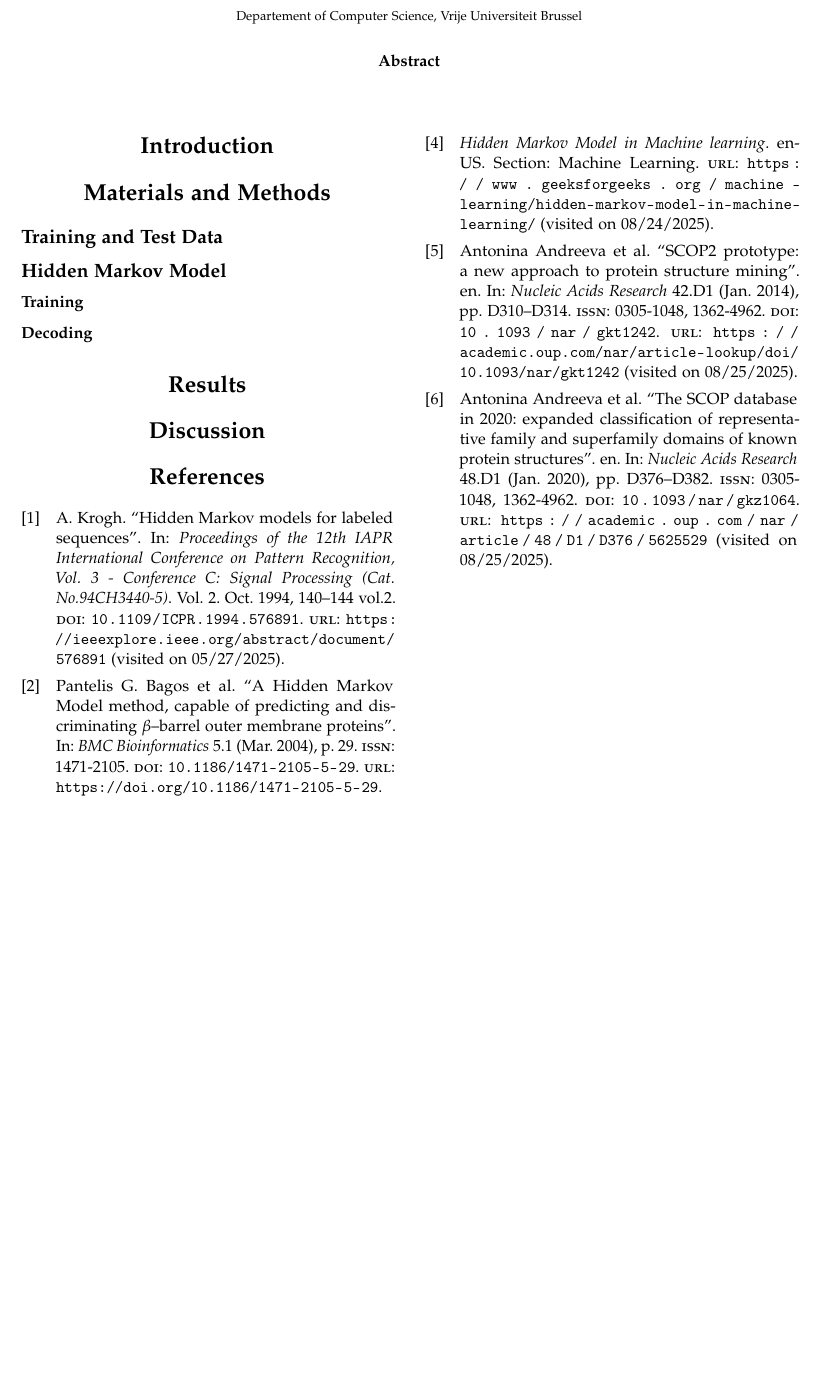
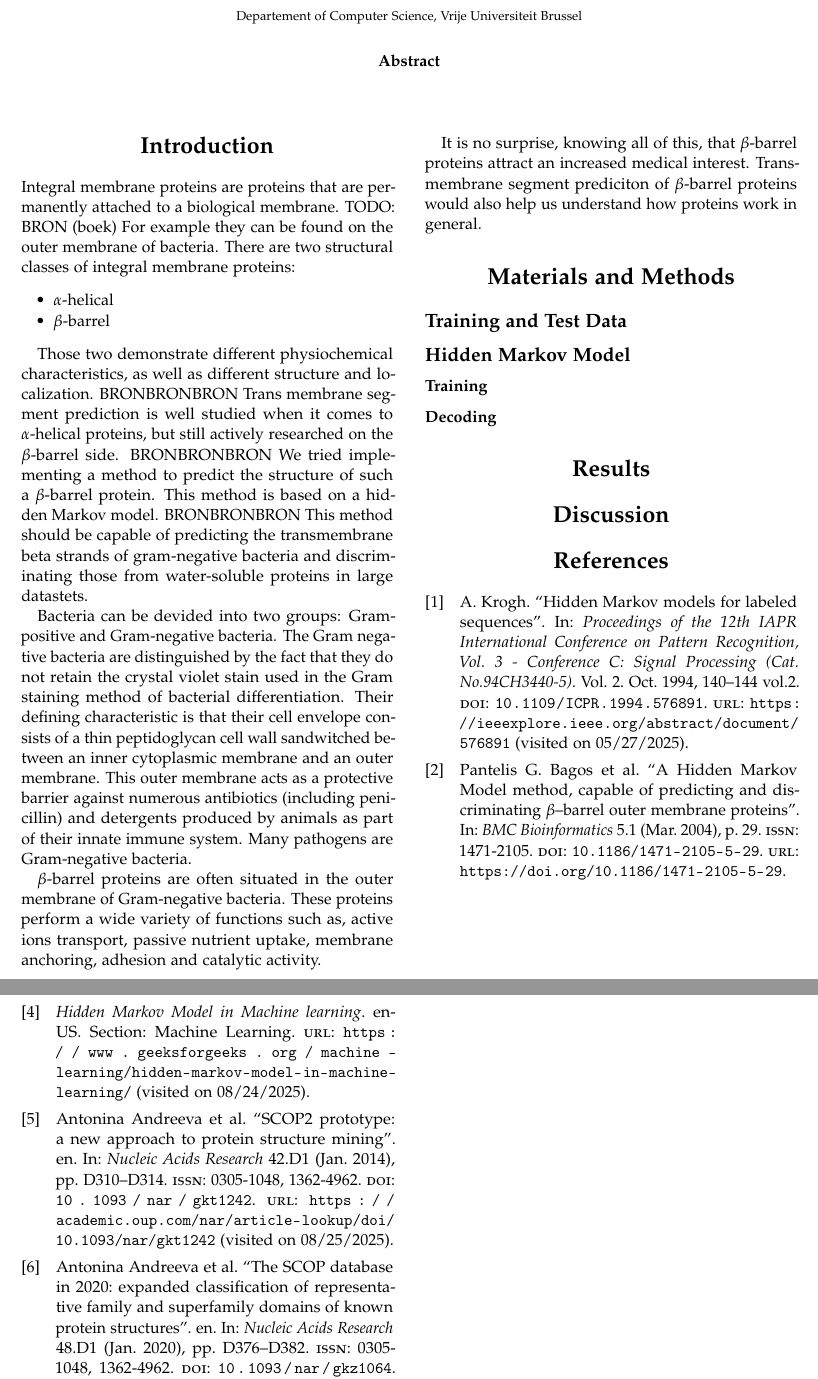
Before and after one commit to QuentinHacourt/bioinformatics, a LaTeX document (report/template.tex): part of page 1 of 2 before the commit and two parts of pages 1 and 2 of 3 after it, the two joined at a grey line, cut so that both start at the same text, the shorter picture padded with empty space. Compiled offline with pdfLaTeX.

Commit message:
started writing intro

```diff
--- a/report/template.tex
+++ b/report/template.tex
@@ -69,6 +69,25 @@
 
 \section{Introduction}
 
+Integral membrane proteins are proteins that are permanently attached to a biological membrane. TODO: BRON (boek) For example they can be found on the outer membrane of bacteria. There are two structural classes of integral membrane proteins:
+
+\begin{itemize}
+        \item{$\alpha$-helical}
+        \item{$\beta$-barrel}
+\end{itemize}
+
+Those two demonstrate different physiochemical characteristics, as well as different structure and localization. BRONBRONBRON Trans membrane segment prediction is well studied when it comes to $\alpha$-helical proteins, but still actively researched on the $\beta$-barrel side. BRONBRONBRON We tried implementing a method to predict the structure of such a $\beta$-barrel protein. This method is based on a hidden Markov model. BRONBRONBRON This method should be capable of predicting the transmembrane beta strands of gram-negative bacteria and discriminating those from water-soluble  proteins in large datastets.
+
+Bacteria can be devided into two groups: Gram-positive and Gram-negative bacteria. The Gram negative bacteria are distinguished by the fact that they do not retain the crystal violet stain used in the Gram staining method of bacterial differentiation. Their defining characteristic is that their cell envelope consists of a thin peptidoglycan cell wall sandwitched between an inner cytoplasmic membrane and an outer membrane. This outer membrane acts as a protective barrier against numerous antibiotics (including penicillin) and detergents produced by animals as part of their innate immune system. Many pathogens are Gram-negative bacteria.
+
+$\beta$-barrel proteins are often situated in the outer membrane of Gram-negative bacteria. These proteins perform a wide variety of functions such as, active ions transport, passive nutrient uptake, membrane anchoring, adhesion and catalytic activity.
+
+It is no surprise, knowing all of this, that $\beta$-barrel proteins attract an increased medical interest. Transmembrane segment prediciton of $\beta$-barrel proteins would also help us understand how proteins work in general.
+
+
+
+
+
 \section{Materials and Methods}
 
 \subsection{Training and Test Data}
```
Also changed, not shown: 1 other file.
